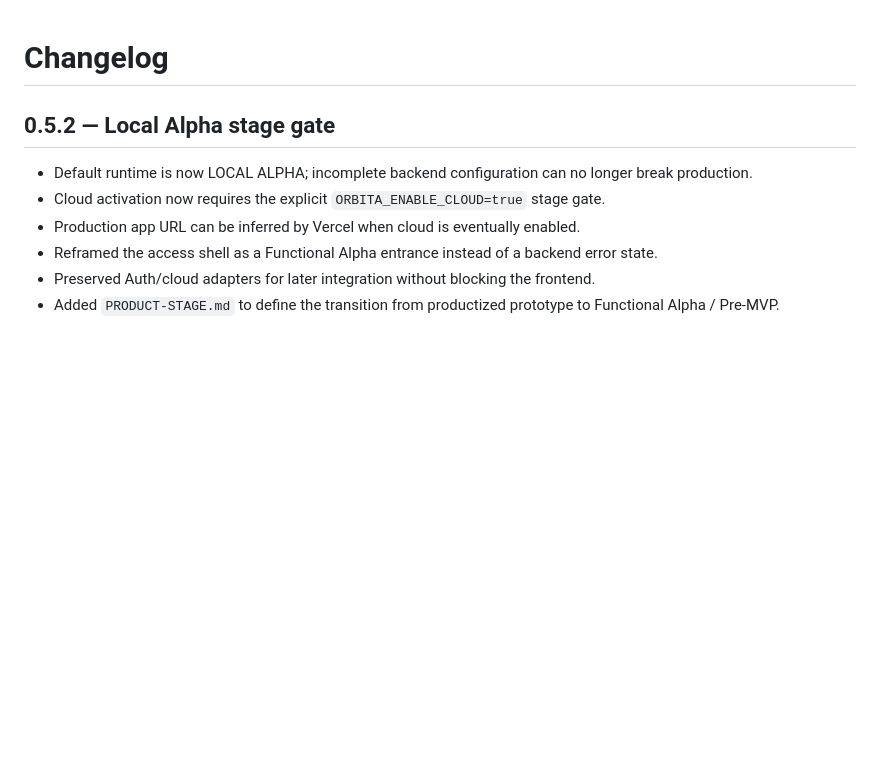
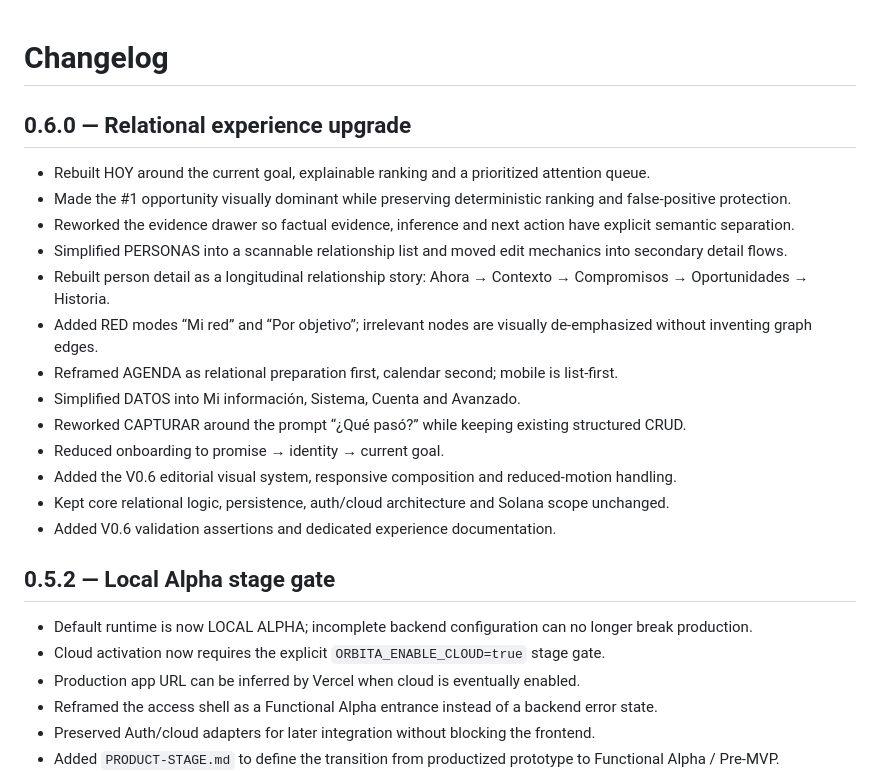
Before and after one commit to ivancristinisod-lang/ORBITA-APP, a Markdown page: CHANGELOG.md, the part around the change. Rendered like a GitHub page; blank space fills up the shorter version.

Commit message:
docs: add v0.6 experience changelog

```diff
--- a/CHANGELOG.md
+++ b/CHANGELOG.md
@@ -1,4 +1,20 @@
 # Changelog
+
+## 0.6.0 — Relational experience upgrade
+
+- Rebuilt HOY around the current goal, explainable ranking and a prioritized attention queue.
+- Made the #1 opportunity visually dominant while preserving deterministic ranking and false-positive protection.
+- Reworked the evidence drawer so factual evidence, inference and next action have explicit semantic separation.
+- Simplified PERSONAS into a scannable relationship list and moved edit mechanics into secondary detail flows.
+- Rebuilt person detail as a longitudinal relationship story: Ahora → Contexto → Compromisos → Oportunidades → Historia.
+- Added RED modes “Mi red” and “Por objetivo”; irrelevant nodes are visually de-emphasized without inventing graph edges.
+- Reframed AGENDA as relational preparation first, calendar second; mobile is list-first.
+- Simplified DATOS into Mi información, Sistema, Cuenta and Avanzado.
+- Reworked CAPTURAR around the prompt “¿Qué pasó?” while keeping existing structured CRUD.
+- Reduced onboarding to promise → identity → current goal.
+- Added the V0.6 editorial visual system, responsive composition and reduced-motion handling.
+- Kept core relational logic, persistence, auth/cloud architecture and Solana scope unchanged.
+- Added V0.6 validation assertions and dedicated experience documentation.
 
 ## 0.5.2 — Local Alpha stage gate
 
```
